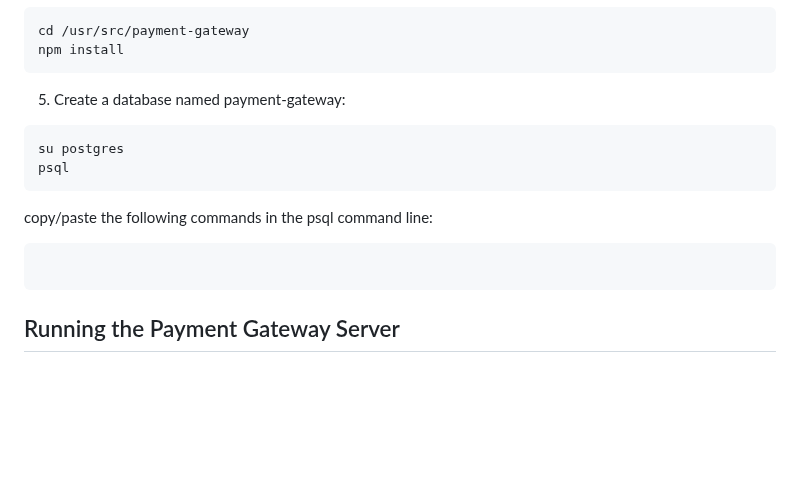
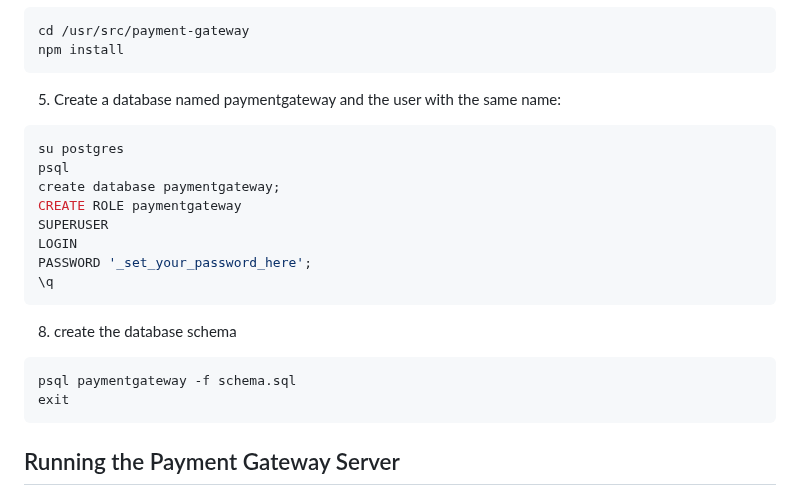
Before and after one commit to bitgreen/payment-gateway, a Markdown page: README.md, the part around one of its changes. Rendered like a GitHub page; blank space fills up the shorter version.

````diff
--- a/README.md
+++ b/README.md
@@ -35,14 +38,21 @@ git client https://github.com/bitgreen/payment-gateway.git
 cd /usr/src/payment-gateway
 npm install
 ```
-5) Create a database named payment-gateway:
+5) Create a database named paymentgateway and the user with the same name:
 ```bash
 su postgres
 psql
+create database paymentgateway;
+CREATE ROLE paymentgateway
+SUPERUSER
+LOGIN
+PASSWORD '_set_your_password_here';
+\q
 ```
-copy/paste the following commands in the psql command line:
-```
-
+8) create the database schema
+```bash
+psql paymentgateway -f schema.sql
+exit
 ```
 
 
````
Also changed, not shown: other parts of README.md (+3 -0 lines).
